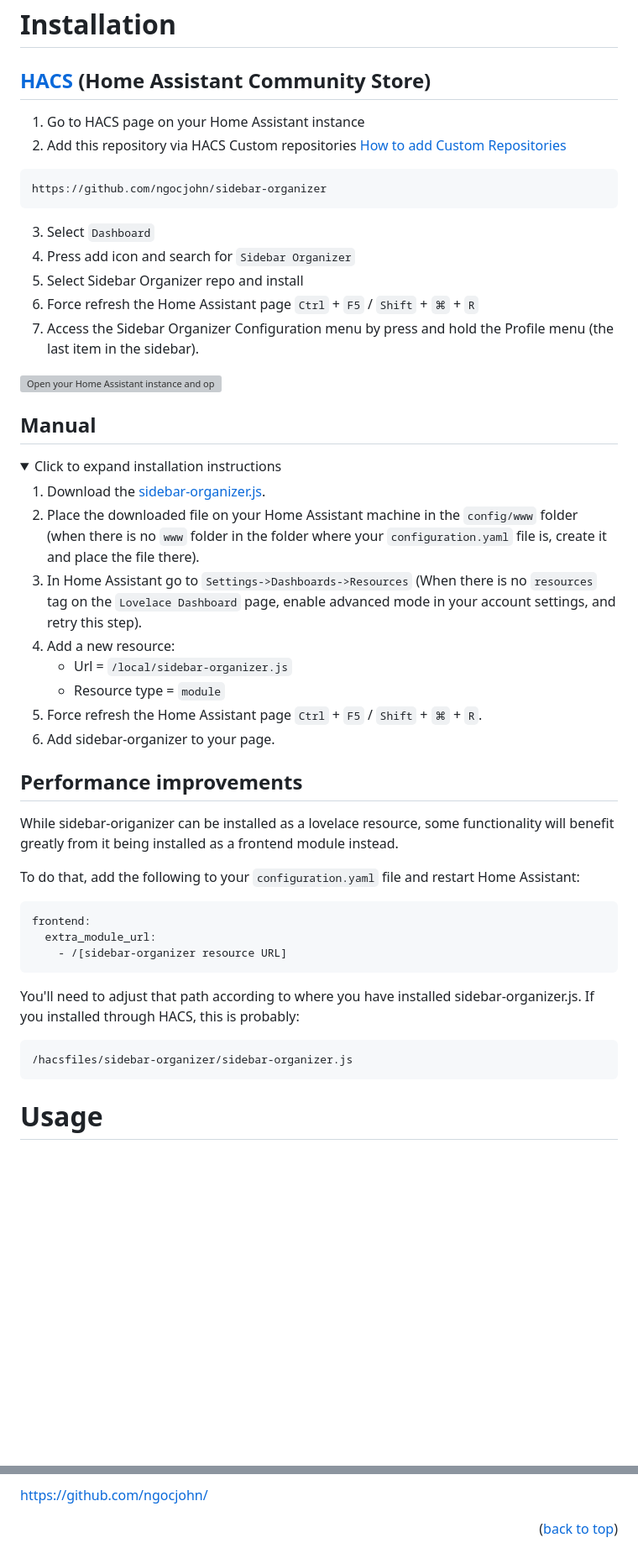
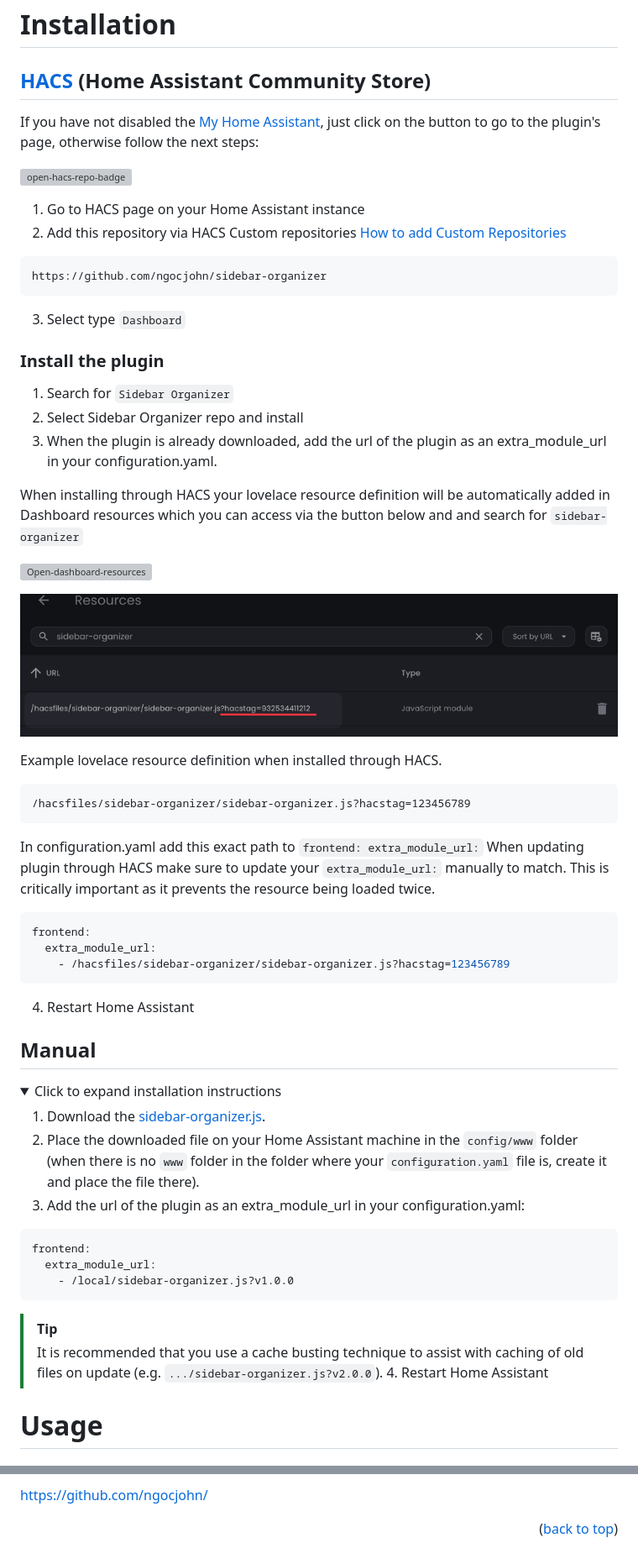
Before and after one commit to ngocjohn/sidebar-organizer, a Markdown page: README.md, 2 parts joined by grey strips. Shown at 84% size. Drawn GitHub-style; pictures changed too: assets/dashboard-resources.png (added); folded sections open; blank space fills up the shorter version; grey boxes are pictures that could not be loaded.

Commit message:
docs: update installation instructions

````diff
--- a/README.md
+++ b/README.md
@@ -62,20 +62,47 @@ With Sidebar Organizer, managing the sidebar in Home Assistant becomes easy and
 
 ## [HACS](https://hacs.xyz) (Home Assistant Community Store)
 
+If you have not disabled the [My Home Assistant], just click on the button to go to the plugin's page, otherwise follow the next steps:
+
+[![open-hacs-repo-badge]][hacs-repo-custom-url]
+
 1. Go to HACS page on your Home Assistant instance
-2. Add this repository via HACS Custom repositories [How to add Custom Repositories](https://hacs.xyz/docs/faq/custom_repositories/)
+1. Add this repository via HACS Custom repositories [How to add Custom Repositories][hacs-docs]
 
 ```
 https://github.com/ngocjohn/sidebar-organizer
 ```
 
-3. Select `Dashboard`
-1. Press add icon and search for `Sidebar Organizer`
+3. Select type `Dashboard`
+
+### Install the plugin
+
+1. Search for `Sidebar Organizer`
 1. Select Sidebar Organizer repo and install
-1. Force refresh the Home Assistant page `Ctrl` + `F5` / `Shift` + `⌘` + `R`
-1. Access the Sidebar Organizer Configuration menu by press and hold the Profile menu (the last item in the sidebar).
+1. When the plugin is already downloaded, add the url of the plugin as an extra_module_url in your configuration.yaml.
 
-[![Open your Home Assistant instance and open a repository inside the Home Assistant Community Store.](https://my.home-assistant.io/badges/hacs_repository.svg)](https://my.home-assistant.io/redirect/hacs_repository/?owner=ngocjohn&repository=sidebar-organizer&category=plugin)
+When installing through HACS your lovelace resource definition will be automatically added in Dashboard resources which you can access via the button below and and search for `sidebar-organizer`
+
+[![Open-dashboard-resources]][dashboard-resources-link]
+
+![Dashboard resources](assets/dashboard-resources.png)
+
+Example lovelace resource definition when installed through HACS.
+
+```
+/hacsfiles/sidebar-organizer/sidebar-organizer.js?hacstag=123456789
+```
+
+In configuration.yaml add this exact path to `frontend: extra_module_url:` When updating plugin through HACS make sure to update your `extra_module_url:` manually to match.
+This is critically important as it prevents the resource being loaded twice.
+
+```yaml
+frontend:
+  extra_module_url:
+    - /hacsfiles/sidebar-organizer/sidebar-organizer.js?hacstag=123456789
+```
+
+4. Restart Home Assistant
 
 ## Manual
 
@@ -86,30 +113,16 @@ https://github.com/ngocjohn/sidebar-organizer
 2. Place the downloaded file on your Home Assistant machine in the `config/www` folder (when there is no `www` folder in the folder where your `configuration.yaml` file is, create it and place the file there).
-3. In Home Assistant go to `Settings->Dashboards->Resources` (When there is no `resources` tag on the `Lovelace Dashboard` page, enable advanced mode in your account settings, and retry this step).
-4. Add a new resource:
-   - Url = `/local/sidebar-organizer.js`
-   - Resource type = `module`
-5. Force refresh the Home Assistant page `Ctrl` + `F5` / `Shift` + `⌘` + `R`.
-6. Add sidebar-organizer to your page.
-
-</details>
-
-## Performance improvements
-
-While sidebar-origanizer can be installed as a lovelace resource, some functionality will benefit greatly from it being installed as a frontend module instead.
-
-To do that, add the following to your `configuration.yaml` file and restart Home Assistant:
+3. Add the url of the plugin as an extra_module_url in your configuration.yaml:
 
 ```yaml
 frontend:
   extra_module_url:
-    - /[sidebar-organizer resource URL]
+    - /local/sidebar-organizer.js?v1.0.0
 ```
 
-You'll need to adjust that path according to where you have installed sidebar-organizer.js. If you installed through HACS, this is probably:
+> [!TIP]
+> It is recommended that you use a cache busting technique to assist with caching of old files on update (e.g. `.../sidebar-organizer.js?v2.0.0`). 4. Restart Home Assistant
 
-```
-/hacsfiles/sidebar-organizer/sidebar-organizer.js
-```
+</details>
 
 # Usage
 
@@ -269,3 +282,11 @@ In this section, you can organize the layout of the sidebar panels by customizin
 [git-download-latest-badge]: https://img.shields.io/github/downloads/ngocjohn/sidebar-organizer/latest/total?style=flat&logo=homeassistantcommunitystore&logoSize=auto
 
 <!--Urls-->
+
+[My Home Assistant]: https://www.home-assistant.io/integrations/my/
+[hacs-docs]: https://hacs.xyz/docs/faq/custom_repositories/
+[Open-dashboard-resources]: https://my.home-assistant.io/badges/lovelace_resources.svg
+[dashboard-resources-link]: https://my.home-assistant.io/redirect/lovelace_resources/
+[open-hacs-repo-badge]: https://my.home-assistant.io/badges/hacs_repository.svg
+[hacs-repo-custom-url]: https://my.home-assistant.io/redirect/hacs_repository/?owner=ngocjohn&repository=sidebar-organizer&category=plugin
+[sidebar-organizer.js]: https://github.com/ngocjohn/sidebar-organizer/releases/latest
````
Also changed, not shown: other parts of README.md (+1 -1 lines).
